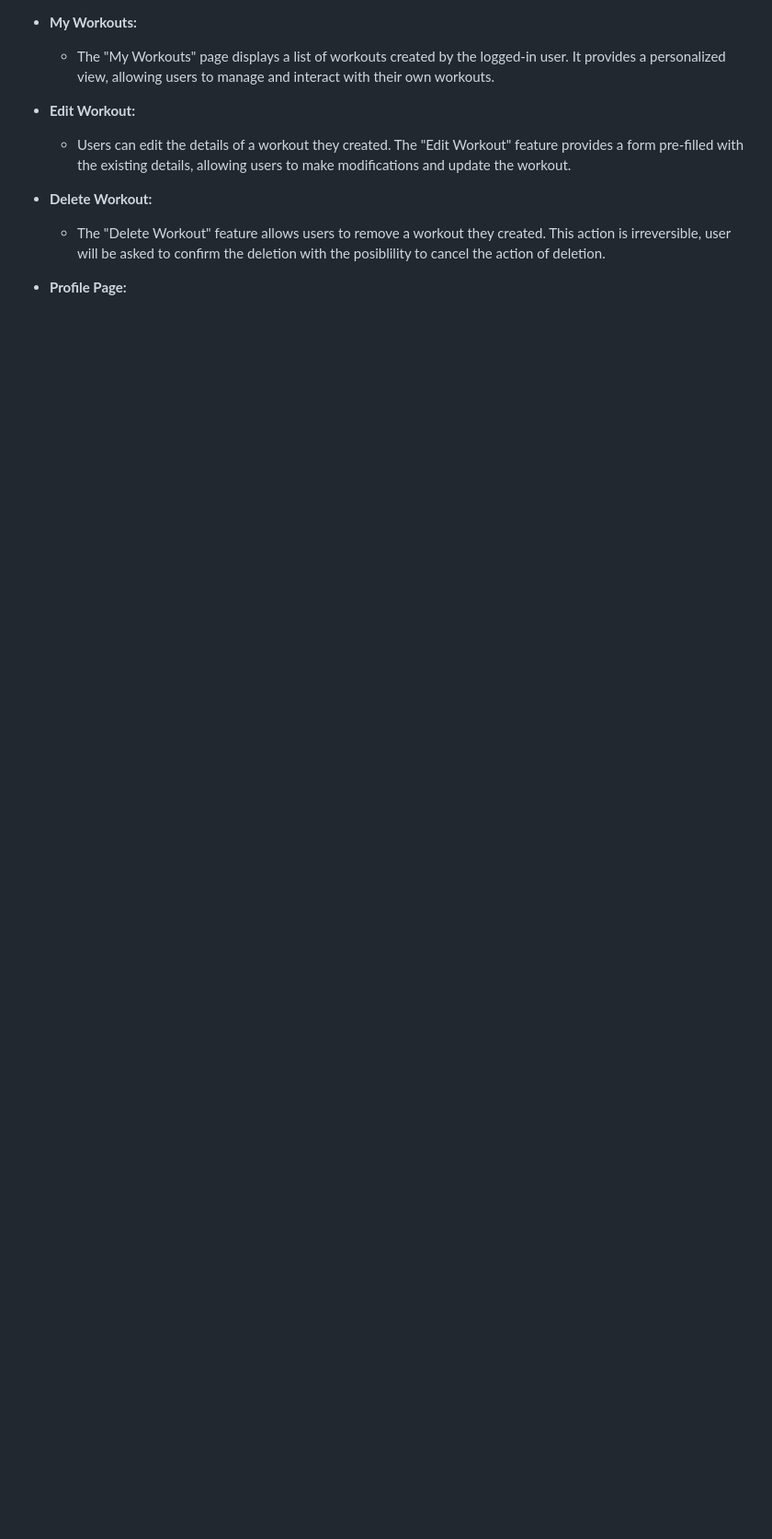
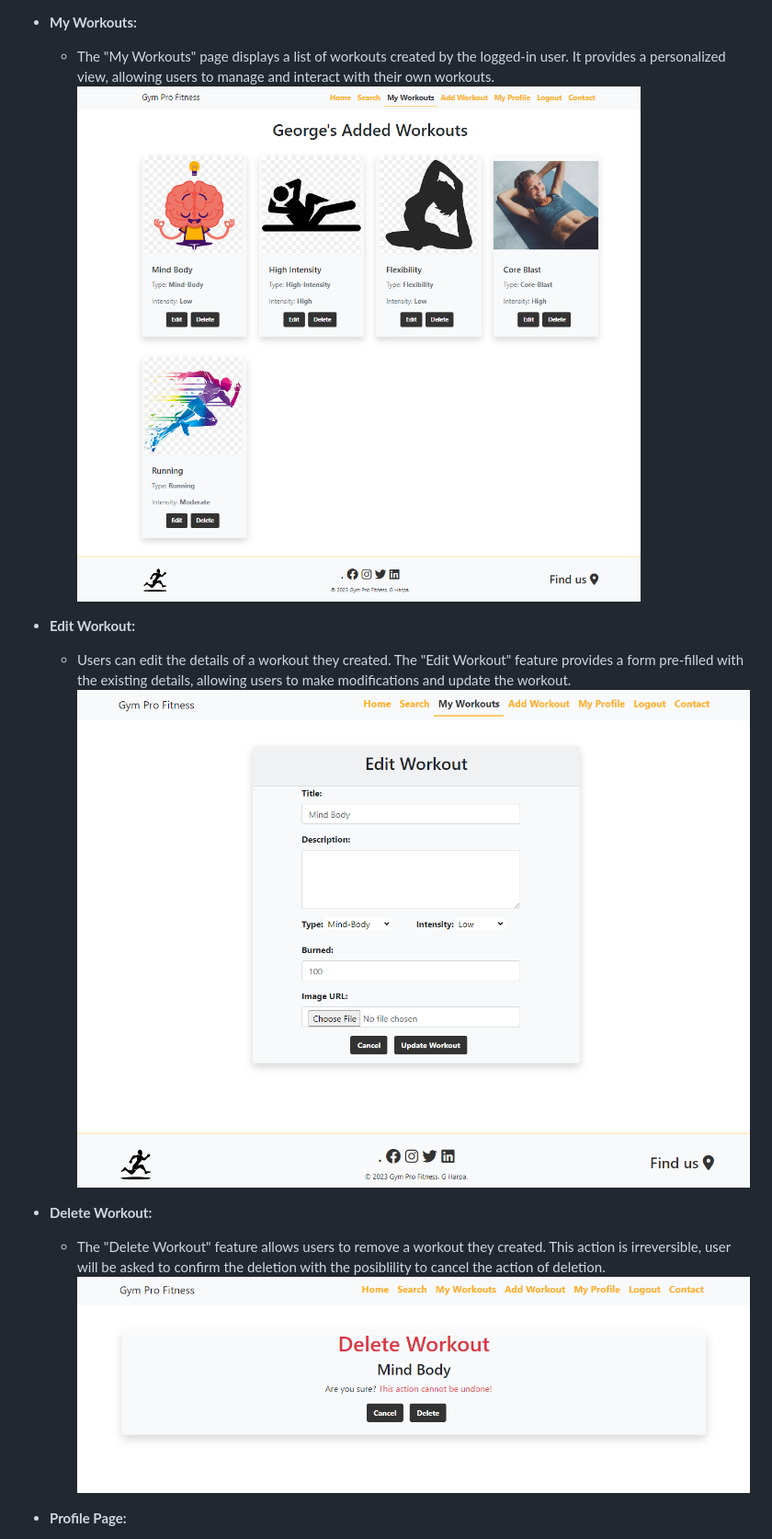
Before and after one commit to GeorgeH23/gym-pro, a Markdown page: README.md, the part around the change printed below. Shown: that part at 92% size. Drawn GitHub-style; pictures changed too: documentation/feature/app-workout-delete.png (added); blank space fills up the shorter version.

```diff
--- a/README.md
+++ b/README.md
@@ -284,12 +290,15 @@ This project has undergone a comprehensive Lighthouse audit, resulting in good s
 
 -   __My Workouts:__
     - The "My Workouts" page displays a list of workouts created by the logged-in user. It provides a personalized view, allowing users to manage and interact with their own workouts.
+    ![Workouts](documentation/feature/app-workouts.png)
 
 -   __Edit Workout:__
     - Users can edit the details of a workout they created. The "Edit Workout" feature provides a form pre-filled with the existing details, allowing users to make modifications and update the workout.
+    ![Edit Workout](documentation/feature/app-workout-edit.png)
 
 -   __Delete Workout:__
     - The "Delete Workout" feature allows users to remove a workout they created. This action is irreversible, user will be asked to confirm the deletion with the posiblility to cancel the action of deletion.
+    ![Delete](documentation/feature/app-workout-delete.png)
 
 -   __Profile Page:__
     - The profile page showcases information about the user, including their username and email and 2 buttons, one for edit and one for delete.
```
Also changed, not shown: other parts of README.md (+10 -0 lines), documentation/feature/app-nav-footer.png (added), documentation/feature/app-profile-edit.png (added).
